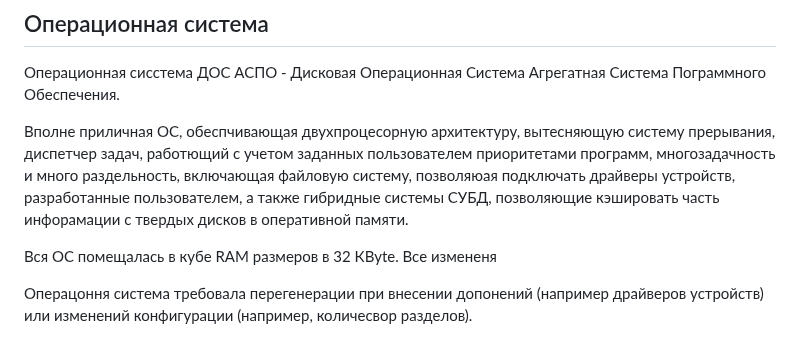
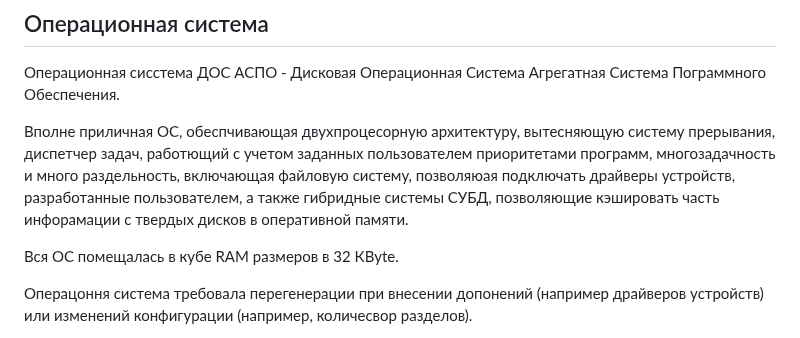
Before and after one commit to SolarWind1956/opencv-wasm-emscripten, a Markdown page: docs/history/40_programming.md, the part around the change. Drawn GitHub-style.

```diff
--- a/docs/history/40_programming.md
+++ b/docs/history/40_programming.md
@@ -7,7 +7,7 @@
 Вполне приличная ОС, обеспчивающая двухпроцесорную архитектуру, вытесняющую систему прерывания, диспетчер задач, работющий с учетом заданных пользователем приоритетами программ, многозадачность и много раздельность, включающая файловую систему, позволяюая подключать драйверы устройств, разработанные пользователем,
 а также гибридные системы СУБД, позволяющие кэшировать часть инфорамации с твердых дисков в оперативной памяти.
 
-Вся ОС помещалась в кубе RAM размеров в 32 КByte. Все измененя
+Вся ОС помещалась в кубе RAM размеров в 32 КByte.
 
 Операцоння система требовала перегенерации при внесении допонений (например драйверов устройств) или изменений конфигурации (например, количесвор разделов).
 
```
